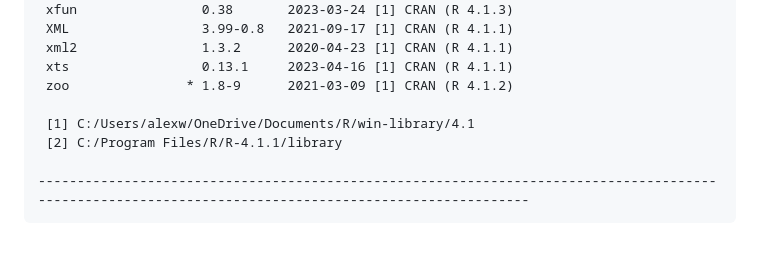
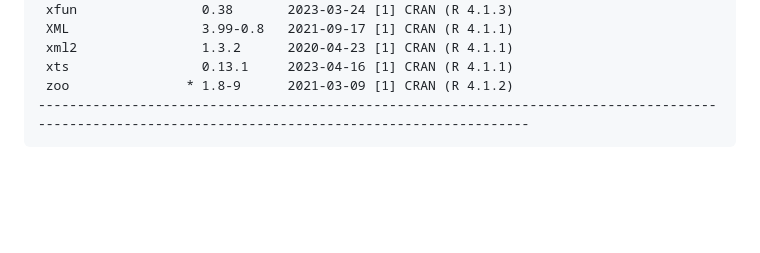
Before and after one commit to AlexwCranston/jsdm-ungulate_communities-afrotropics-, a Markdown page: README.md, the part around the change. Drawn GitHub-style; blank space fills up the shorter version.

````diff
--- a/README.md
+++ b/README.md
@@ -265,9 +265,5 @@ Please see below for the output of devtools::session_info() used to perform the
  xml2                1.3.2      2020-04-23 [1] CRAN (R 4.1.1)
  xts                 0.13.1     2023-04-16 [1] CRAN (R 4.1.1)
  zoo               * 1.8-9      2021-03-09 [1] CRAN (R 4.1.2)
-
- [1] C:/Users/alexw/OneDrive/Documents/R/win-library/4.1
- [2] C:/Program Files/R/R-4.1.1/library
-
 ------------------------------------------------------------------------------------------------------------------------------------------------------
 ```
````
